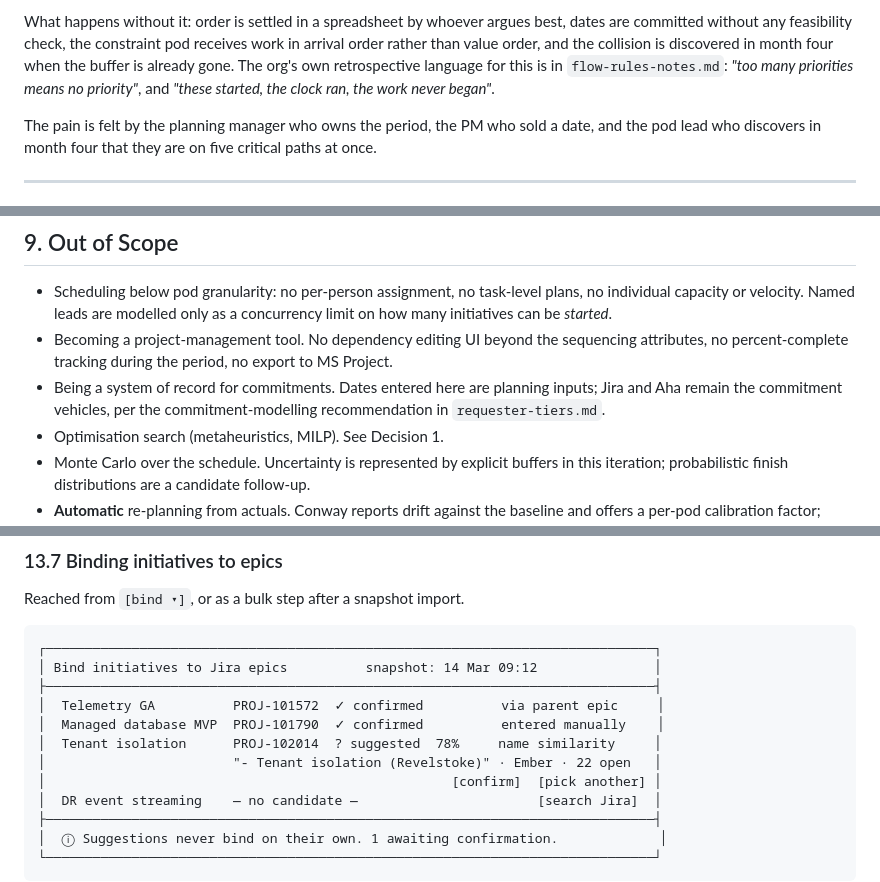
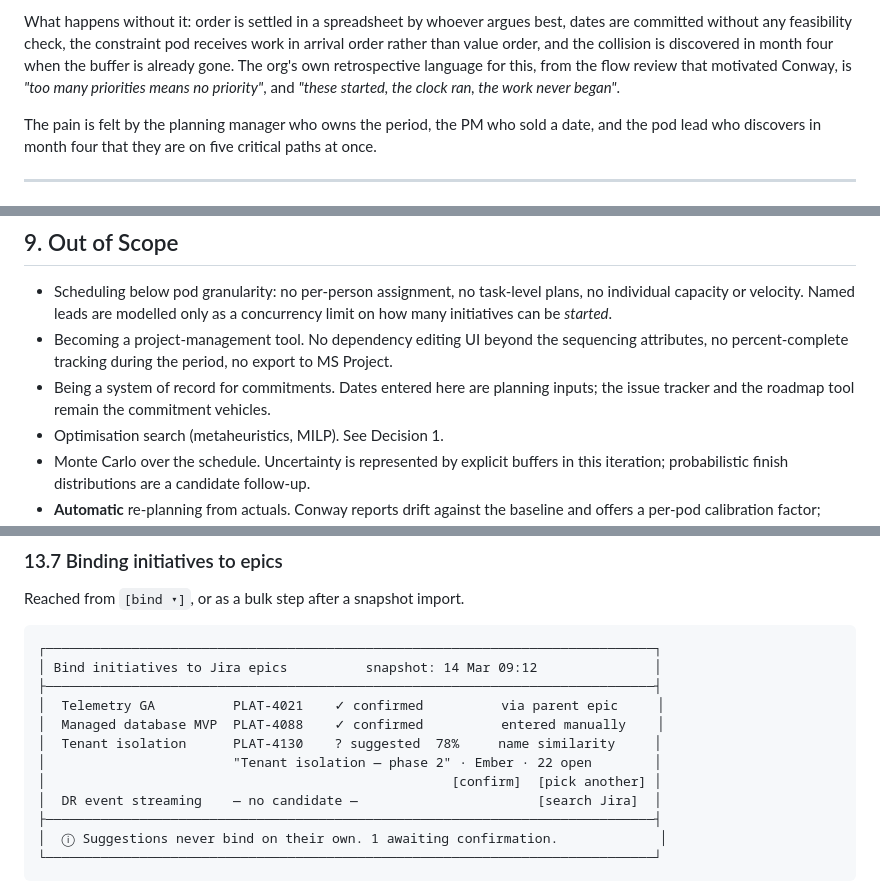
Before and after one commit to guidewire-oss/conway, a Markdown page: specs/001-plan-execution-order.md, 3 parts joined by grey strips. Rendered like a GitHub page.

Commit message:
docs: replace internal identifiers in the order spec with neutral examples
- Repo is public, so real epic keys and an internal programme name should not appear in a committed spec
- Swaps three real epic keys for fictional ones consistent with the demo plan's naming
- Drops the internal programme name from the binding wireframe's suggested-match example
- Rephrases citations of two internal files that are gitignored, so no reference dangles for an external reader

```diff
--- a/specs/001-plan-execution-order.md
+++ b/specs/001-plan-execution-order.md
@@ -61,9 +61,9 @@ What happens without it: order is settled in a spreadsheet by whoever argues
 best, dates are committed without any feasibility check, the constraint pod
 receives work in arrival order rather than value order, and the collision is
 discovered in month four when the buffer is already gone. The org's own
-retrospective language for this is in `flow-rules-notes.md`: *"too many
-priorities means no priority"*, and *"these started, the clock ran, the work
-never began"*.
+retrospective language for this, from the flow review that motivated Conway, is
+*"too many priorities means no priority"*, and *"these started, the clock ran,
+the work never began"*.
 
 The pain is felt by the planning manager who owns the period, the PM who sold a
 date, and the pod lead who discovers in month four that they are on five
@@ -793,7 +793,7 @@ today.
 
 - Scheduling below pod granularity: no per-person assignment, no task-level plans, no individual capacity or velocity. Named leads are modelled only as a concurrency limit on how many initiatives can be *started*.
 - Becoming a project-management tool. No dependency editing UI beyond the sequencing attributes, no percent-complete tracking during the period, no export to MS Project.
-- Being a system of record for commitments. Dates entered here are planning inputs; Jira and Aha remain the commitment vehicles, per the commitment-modelling recommendation in `requester-tiers.md`.
+- Being a system of record for commitments. Dates entered here are planning inputs; the issue tracker and the roadmap tool remain the commitment vehicles.
 - Optimisation search (metaheuristics, MILP). See Decision 1.
 - Monte Carlo over the schedule. Uncertainty is represented by explicit buffers in this iteration; probabilistic finish distributions are a candidate follow-up.
 - **Automatic** re-planning from actuals. Conway reports drift against the baseline and offers a per-pod calibration factor; deciding to re-plan, and accepting any calibration, stays a human action.
@@ -1366,10 +1366,10 @@ Reached from `[bind ▾]`, or as a bulk step after a snapshot import.
 ┌──────────────────────────────────────────────────────────────────────────────┐
 │ Bind initiatives to Jira epics          snapshot: 14 Mar 09:12               │
 ├──────────────────────────────────────────────────────────────────────────────┤
-│  Telemetry GA          PROJ-101572  ✓ confirmed          via parent epic     │
-│  Managed database MVP  PROJ-101790  ✓ confirmed          entered manually    │
-│  Tenant isolation      PROJ-102014  ? suggested  78%     name similarity     │
-│                        "‑ Tenant isolation (Revelstoke)" · Ember · 22 open   │
+│  Telemetry GA          PLAT-4021    ✓ confirmed          via parent epic     │
+│  Managed database MVP  PLAT-4088    ✓ confirmed          entered manually    │
+│  Tenant isolation      PLAT-4130    ? suggested  78%     name similarity     │
+│                        "Tenant isolation — phase 2" · Ember · 22 open        │
 │                                                    [confirm]  [pick another] │
 │  DR event streaming    — no candidate —                       [search Jira]  │
 ├──────────────────────────────────────────────────────────────────────────────┤
```
Also changed, not shown: other parts of specs/001-plan-execution-order.md (+2 -2 lines).
